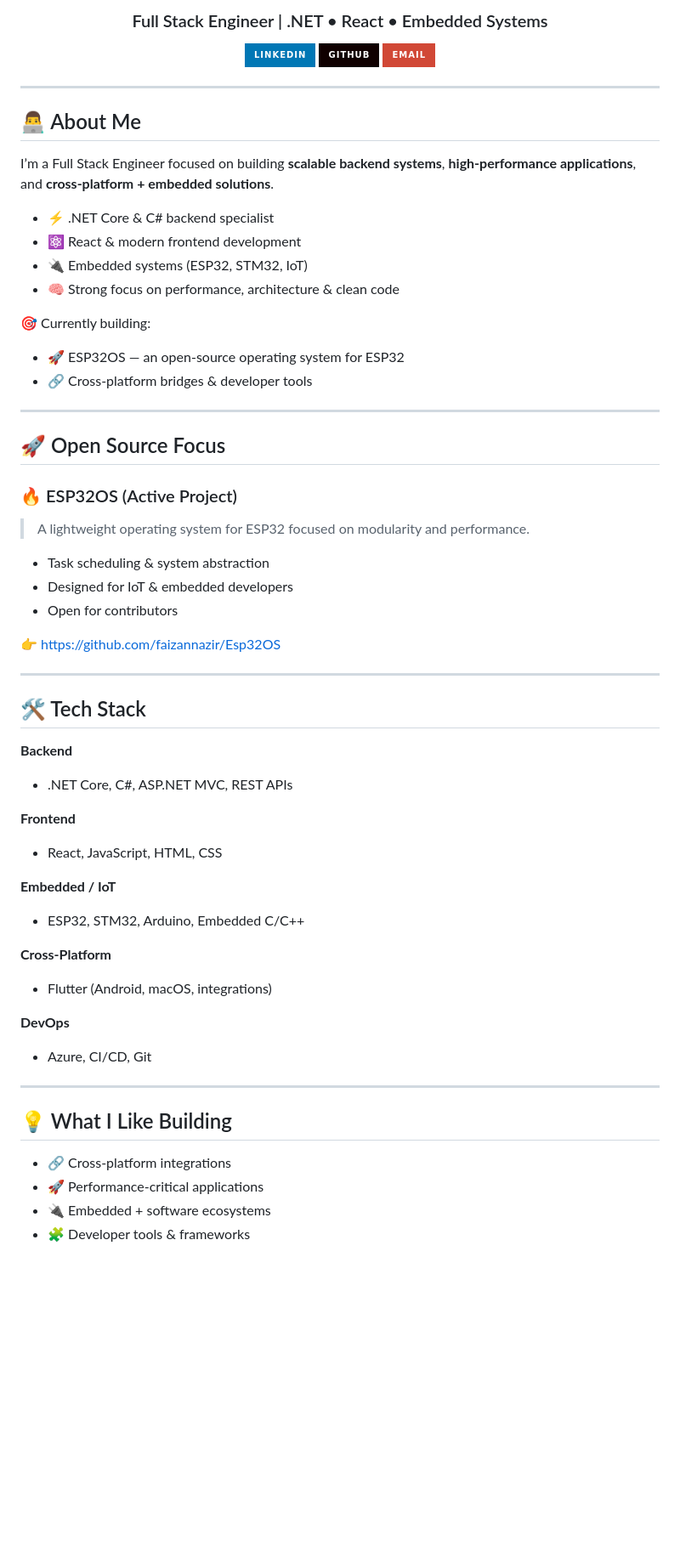
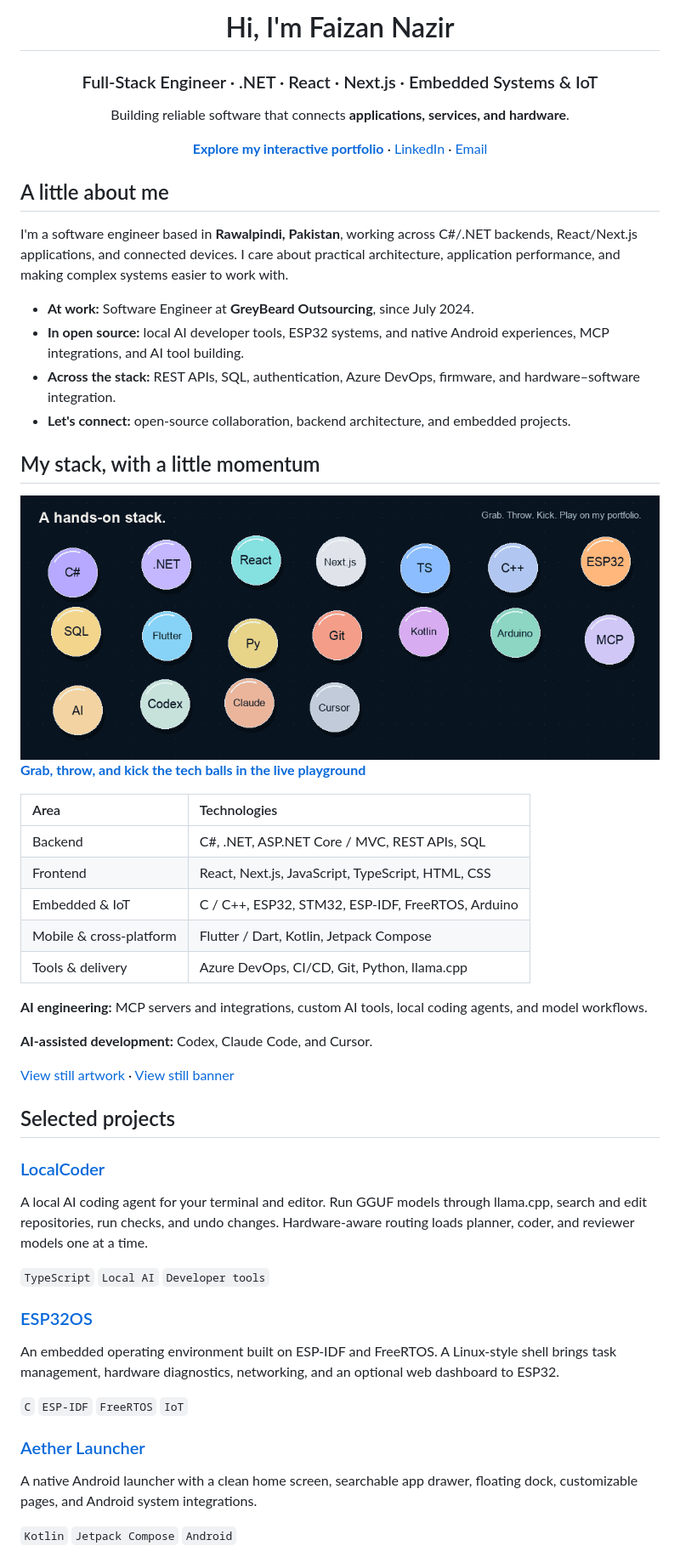
Before and after one commit to faizannazir/faizannazir, a Markdown page: README.md, the part around one of its changes. Shown at 85% size. Drawn GitHub-style; pictures changed too: assets/tech-balls.gif (added); badges without logos; blank space fills up the shorter version.

```diff
--- a/README.md
+++ b/README.md
@@ -4,65 +7,65 @@
 
-### Full Stack Engineer | .NET • React • Embedded Systems
+# Hi, I'm Faizan Nazir
 
-[![LinkedIn](https://img.shields.io/badge/LinkedIn-0077B5?style=for-the-badge&logo=linkedin&logoColor=white)](https://www.linkedin.com/in/faizannazir/)
-[![GitHub](https://img.shields.io/badge/GitHub-100000?style=for-the-badge&logo=github&logoColor=white)](https://github.com/faizannazir)
-[![Email](https://img.shields.io/badge/Email-D14836?style=for-the-badge&logo=gmail&logoColor=white)](mailto:faizannazir289@gmail.com)
+### Full-Stack Engineer · .NET · React · Next.js · Embedded Systems & IoT
+
+Building reliable software that connects **applications, services, and hardware**.
+
+**[Explore my interactive portfolio](https://faizannazir.github.io/faizannazir/)** · [LinkedIn](https://www.linkedin.com/in/faizannazir/) · [Email](mailto:faizannazir289@gmail.com)
 
 </div>
 
----
+## A little about me
 
-## 👨‍💻 About Me
+I'm a software engineer based in **Rawalpindi, Pakistan**, working across C#/.NET backends, React/Next.js applications, and connected devices. I care about practical architecture, application performance, and making complex systems easier to work with.
 
-I’m a Full Stack Engineer focused on building **scalable backend systems**, **high-performance applications**, and **cross-platform + embedded solutions**.
+- **At work:** Software Engineer at **GreyBeard Outsourcing**, since July 2024.
+- **In open source:** local AI developer tools, ESP32 systems, and native Android experiences, MCP integrations, and AI tool building.
+- **Across the stack:** REST APIs, SQL, authentication, Azure DevOps, firmware, and hardware–software integration.
+- **Let's connect:** open-source collaboration, backend architecture, and embedded projects.
 
-- ⚡ .NET Core & C# backend specialist
-- ⚛️ React & modern frontend development
-- 🔌 Embedded systems (ESP32, STM32, IoT)
-- 🧠 Strong focus on performance, architecture & clean code
+## My stack, with a little momentum
 
-🎯 Currently building:
-- 🚀 ESP32OS — an open-source operating system for ESP32
-- 🔗 Cross-platform bridges & developer tools
+<a href="https://faizannazir.github.io/faizannazir/#playground">
+  <picture>
+    <source media="(prefers-reduced-motion: reduce)" srcset="assets/tech-balls.png">
+    <img src="assets/tech-balls.gif" alt="Bouncing technology balls: C#, .NET, React, Next.js, TypeScript, C++, ESP32, SQL, Flutter, Python, Git, Kotlin and Arduino" width="100%">
+  </picture>
+</a>
 
----
+**[Grab, throw, and kick the tech balls in the live playground](https://faizannazir.github.io/faizannazir/#playground)**
 
-## 🚀 Open Source Focus
+| Area                    | Technologies                                      |
+| :---------------------- | :------------------------------------------------ |
+| Backend                 | C#, .NET, ASP.NET Core / MVC, REST APIs, SQL      |
+| Frontend                | React, Next.js, JavaScript, TypeScript, HTML, CSS |
+| Embedded & IoT          | C / C++, ESP32, STM32, ESP-IDF, FreeRTOS, Arduino |
+| Mobile & cross-platform | Flutter / Dart, Kotlin, Jetpack Compose           |
+| Tools & delivery        | Azure DevOps, CI/CD, Git, Python, llama.cpp       |
 
-### 🔥 ESP32OS (Active Project)
-> A lightweight operating system for ESP32 focused on modularity and performance.
+**AI engineering:** MCP servers and integrations, custom AI tools, local coding agents, and model workflows.
 
-- Task scheduling & system abstraction
-- Designed for IoT & embedded developers
-- Open for contributors
+**AI-assisted development:** Codex, Claude Code, and Cursor.
 
-👉 https://github.com/faizannazir/Esp32OS
+[View still artwork](assets/tech-balls.png) · [View still banner](assets/banner.png)
 
----
+## Selected projects
 
-## 🛠️ Tech Stack
+### [LocalCoder](https://github.com/faizannazir/localcoder)
 
-**Backend**
-- .NET Core, C#, ASP.NET MVC, REST APIs
+A local AI coding agent for your terminal and editor. Run GGUF models through llama.cpp, search and edit repositories, run checks, and undo changes. Hardware-aware routing loads planner, coder, and reviewer models one at a time.
 
-**Frontend**
-- React, JavaScript, HTML, CSS
+`TypeScript` `Local AI` `Developer tools`
 
-**Embedded / IoT**
-- ESP32, STM32, Arduino, Embedded C/C++
+### [ESP32OS](https://github.com/faizannazir/Esp32OS)
 
-**Cross-Platform**
-- Flutter (Android, macOS, integrations)
+An embedded operating environment built on ESP-IDF and FreeRTOS. A Linux-style shell brings task management, hardware diagnostics, networking, and an optional web dashboard to ESP32.
 
-**DevOps**
-- Azure, CI/CD, Git
+`C` `ESP-IDF` `FreeRTOS` `IoT`
 
----
+### [Aether Launcher](https://github.com/faizannazir/Aether-Launcher)
 
-## 💡 What I Like Building
+A native Android launcher with a clean home screen, searchable app drawer, floating dock, customizable pages, and Android system integrations.
 
-- 🔗 Cross-platform integrations
-- 🚀 Performance-critical applications
-- 🔌 Embedded + software ecosystems
-- 🧩 Developer tools & frameworks
+`Kotlin` `Jetpack Compose` `Android`
 
```
Also changed, not shown: other parts of README.md (+8 -29 lines), MAINTAINING.md (added, +39 -0 lines), assets/banner.gif (added), assets/banner.png (added), assets/tech-balls.png (added), 6 other files.
